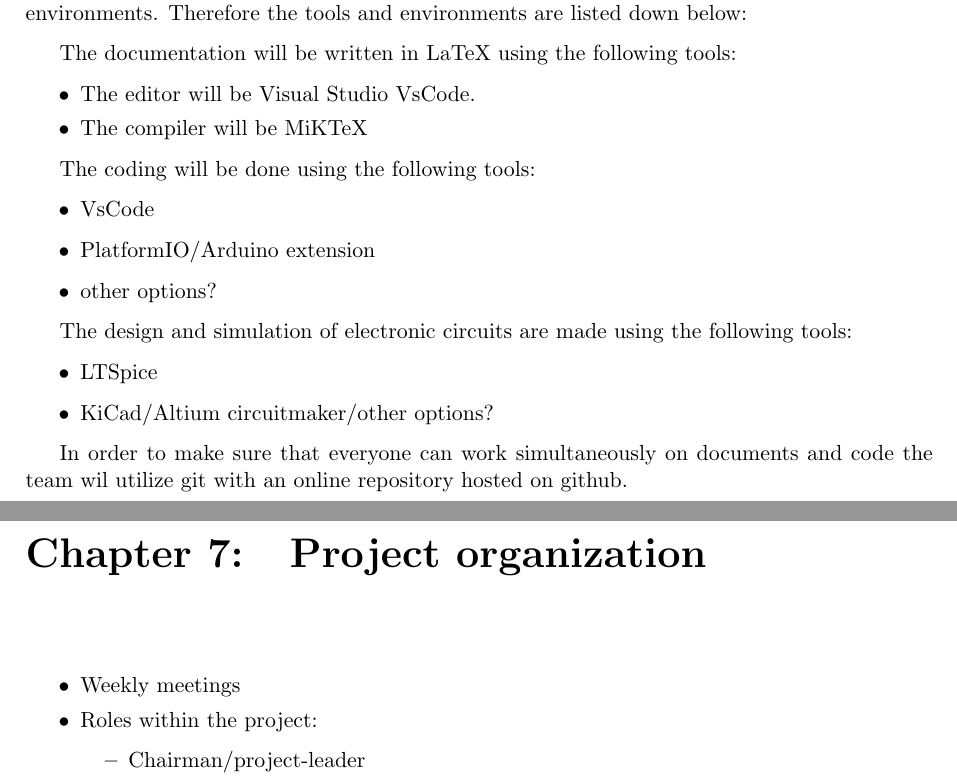
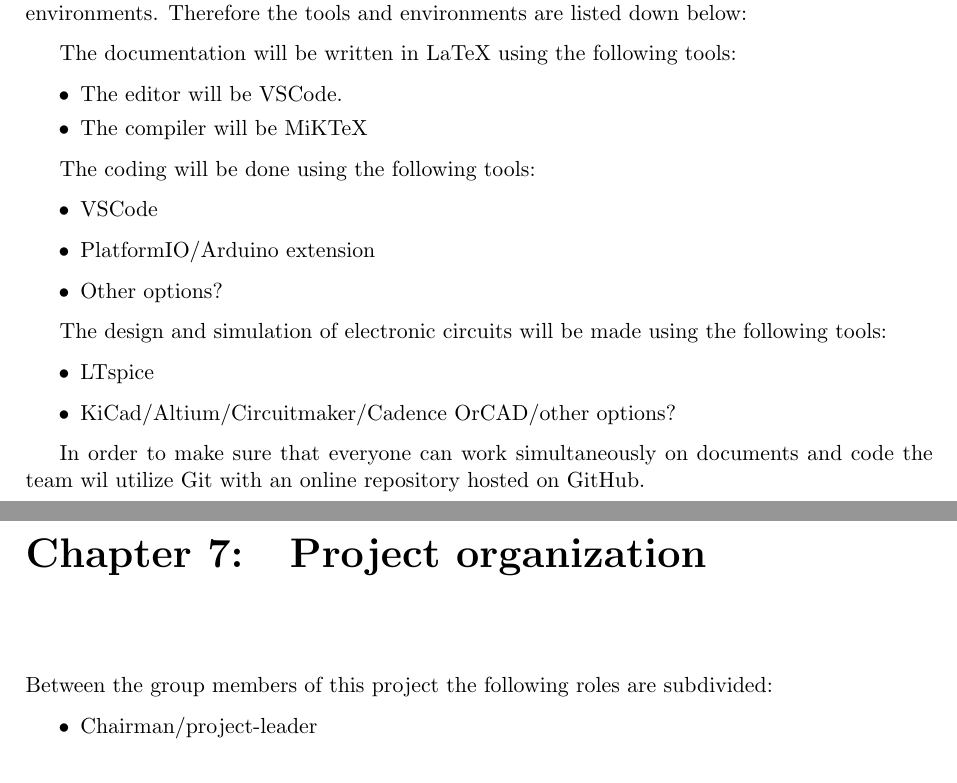
Before and after one commit to HeinVerhallen/Hardware_Simulator, a LaTeX document (Documentation/main.tex, which reads Documentation/Projectorganization.tex, Documentation/Qualityassurance.tex): two parts of pages 12 and 13 of 17, joined at a grey line, cut so that both start at the same text. Compiled offline with pdfLaTeX.

Commit message:
Updates PoA

```diff
--- a/Documentation/Projectorganization.tex
+++ b/Documentation/Projectorganization.tex
@@ -1,8 +1,5 @@
+Between the group members of this project the following roles are subdivided:
 \begin{itemize}
     \setlength\itemsep{-0.3em}
-    \item Weekly meetings
-    \item Roles within the project:
-    \begin{itemize}
-        \setlength\itemsep{-0.3em}
-        \item Chairman/project-leader
-        \item Minute-taker
+    \item Chairman/project-leader
+    \item Minute-taker
--- a/Documentation/Qualityassurance.tex
+++ b/Documentation/Qualityassurance.tex
@@ -3,21 +3,21 @@ For good quality deliverables it is necessary that all team members are using th
 The documentation will be written in LaTeX using the following tools:
 \begin{itemize}
     \setlength\itemsep{-0.3em}
-    \item The editor will be Visual Studio VsCode.
+    \item The editor will be VSCode.
     \item The compiler will be MiKTeX
 \end{itemize}
 
 The coding will be done using the following tools:
 \begin{itemize}
-    \item VsCode
+    \item VSCode
     \item PlatformIO/Arduino extension
-    \item other options?
+    \item Other options?
 \end{itemize}
 
-The design and simulation of electronic circuits are made using the following tools:
+The design and simulation of electronic circuits will be made using the following tools:
 \begin{itemize}
-    \item LTSpice
-    \item KiCad/Altium circuitmaker/other options?
+    \item LTspice
+    \item KiCad/Altium/Circuitmaker/Cadence OrCAD/other options?
 \end{itemize}
 
-In order to make sure that everyone can work simultaneously on documents and code the team wil utilize git with an online repository hosted on github.
+In order to make sure that everyone can work simultaneously on documents and code the team wil utilize Git with an online repository hosted on GitHub.
```
Also changed, not shown: Documentation/Projectorganization.tex (7 more changed lines).
